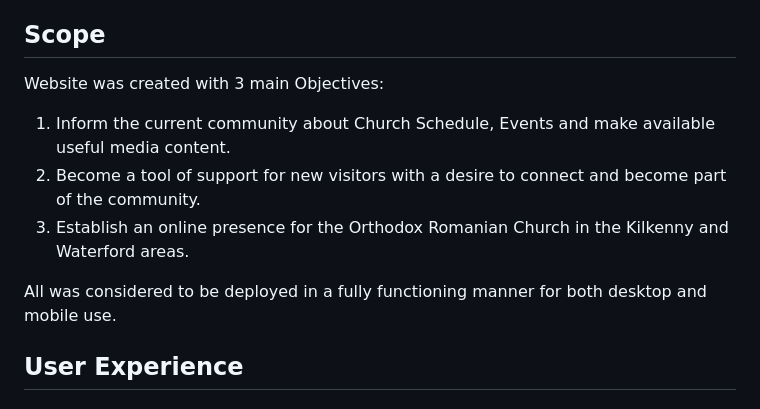
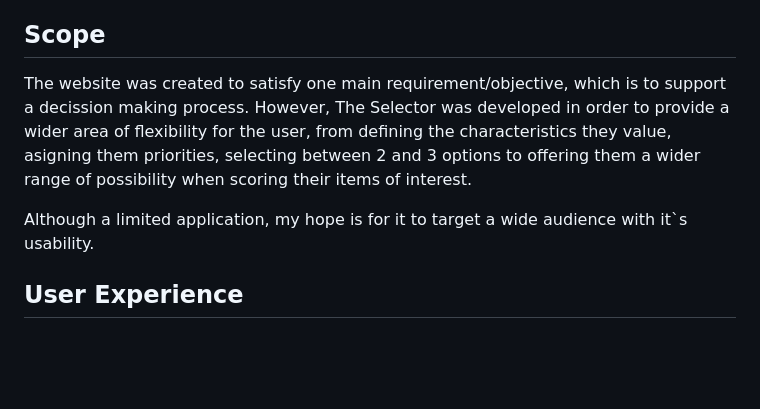
Before and after one commit to Code-Institute-Submissions/mtopircean-project2, a Markdown page: README.md, the part around the change. Drawn GitHub-style; blank space fills up the shorter version.

Commit message:
Updated scope section in readme.

```diff
--- a/README.md
+++ b/README.md
@@ -43,12 +43,11 @@ The idea originates in my own experience as a procuremenet professional and is s
     * [Other](#other)
 * [About Author](#about-author)
 ## Scope
-Website was created with 3 main Objectives:
-1. Inform the current community about Church Schedule, Events and make available useful media content.
-2. Become a tool of support for new visitors with a desire to connect and become part of the community.
-3. Establish an online presence for the Orthodox Romanian Church in the Kilkenny and Waterford areas.
+The website was created to satisfy one main requirement/objective, which is to support a decission making process.
+However, The Selector was developed in order to provide a wider area of flexibility for the user, from defining the characteristics they value, asigning them priorities, selecting between 2 and 3 options to offering them a wider range of possibility when scoring their items of interest.
 
-All was considered to be deployed in a fully functioning manner for both desktop and mobile use.
+Although a limited application, my hope is for it to target a wide audience with it`s usability.
+
 ##  User Experience
 
 #### First Time Visitor Target:
```
